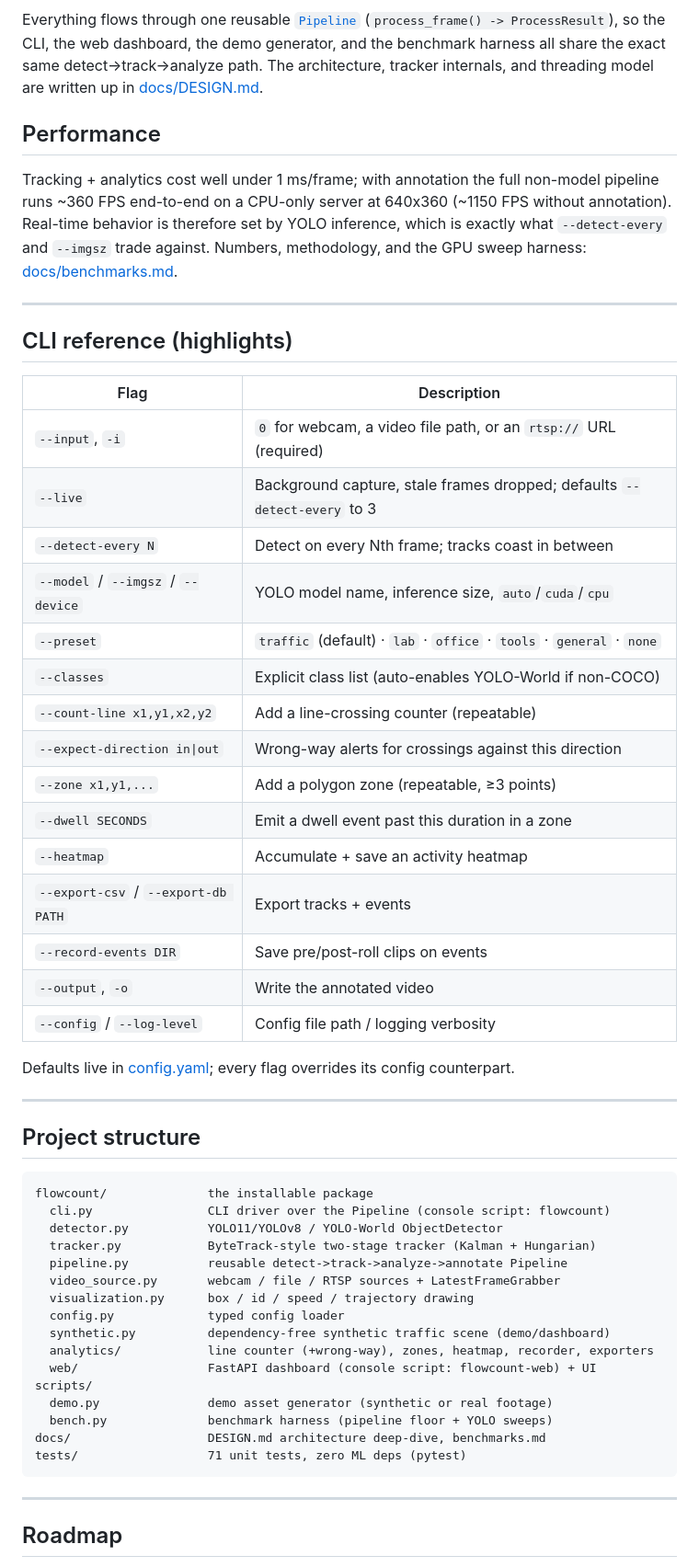
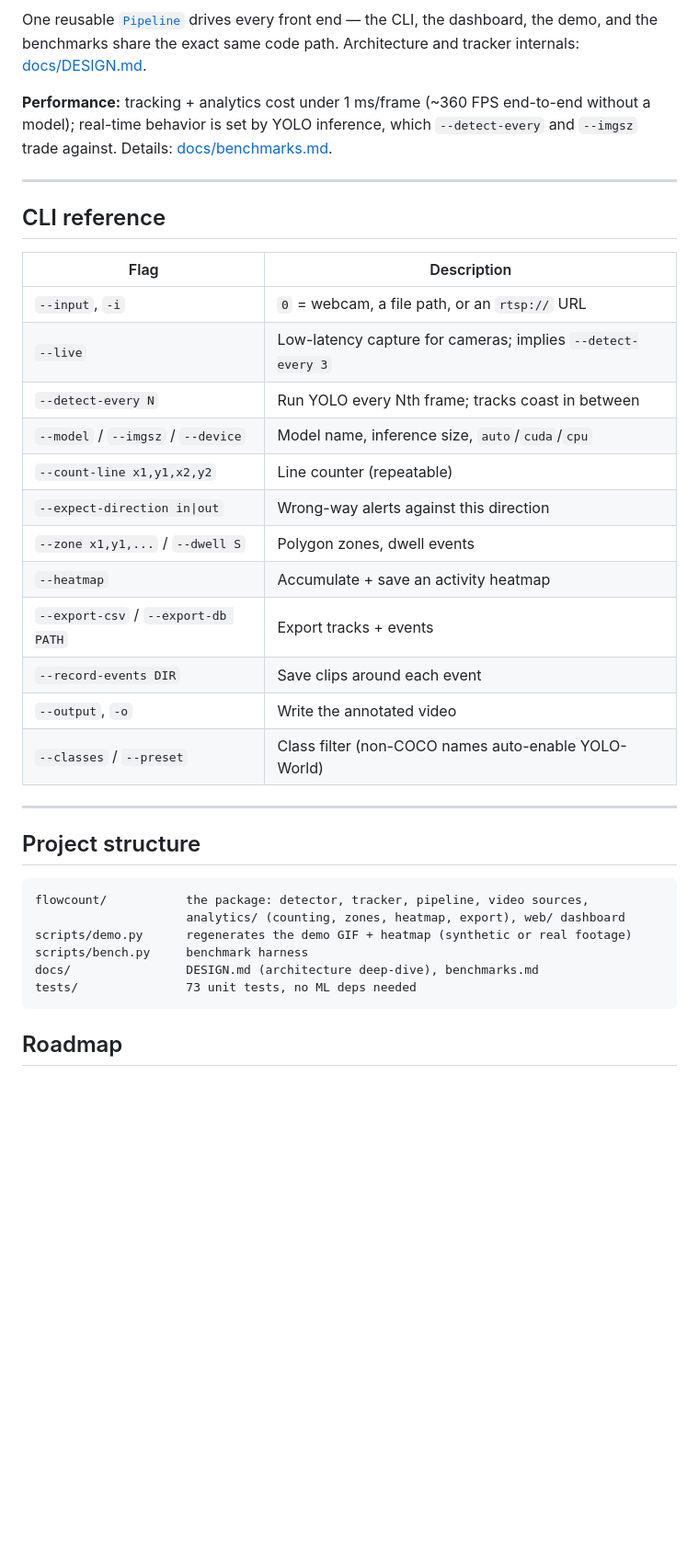
Before and after one commit to Wavy-Hec/ObjectDetection, a Markdown page: README.md, the part around the change printed below. Shown: that part at 92% size. GitHub-like rendering; blank space fills up the shorter version.

````diff
--- a/README.md
+++ b/README.md
@@ -174,69 +127,45 @@ flowchart LR
 ```
 
-Everything flows through one reusable [`Pipeline`](flowcount/pipeline.py)
-(`process_frame() -> ProcessResult`), so the CLI, the web dashboard, the demo
-generator, and the benchmark harness all share the exact same
-detect→track→analyze path. The architecture, tracker internals, and threading
-model are written up in [docs/DESIGN.md](docs/DESIGN.md).
+One reusable [`Pipeline`](flowcount/pipeline.py) drives every front end — the
+CLI, the dashboard, the demo, and the benchmarks share the exact same code
+path. Architecture and tracker internals: [docs/DESIGN.md](docs/DESIGN.md).
 
-## Performance
-
-Tracking + analytics cost well under 1 ms/frame; with annotation the full
-non-model pipeline runs ~360 FPS end-to-end on a CPU-only server at 640x360
-(~1150 FPS without annotation). Real-time behavior is therefore set by YOLO
-inference, which is exactly what `--detect-every` and `--imgsz` trade
-against. Numbers, methodology, and the GPU sweep harness:
+**Performance:** tracking + analytics cost under 1 ms/frame (~360 FPS
+end-to-end without a model); real-time behavior is set by YOLO inference,
+which `--detect-every` and `--imgsz` trade against. Details:
 [docs/benchmarks.md](docs/benchmarks.md).
 
 ---
 
-## CLI reference (highlights)
+## CLI reference
 
 | Flag | Description |
 |---|---|
-| `--input`, `-i` | `0` for webcam, a video file path, or an `rtsp://` URL (required) |
-| `--live` | Background capture, stale frames dropped; defaults `--detect-every` to 3 |
-| `--detect-every N` | Detect on every Nth frame; tracks coast in between |
-| `--model` / `--imgsz` / `--device` | YOLO model name, inference size, `auto`/`cuda`/`cpu` |
-| `--preset` | `traffic` (default) · `lab` · `office` · `tools` · `general` · `none` |
-| `--classes` | Explicit class list (auto-enables YOLO-World if non-COCO) |
-| `--count-line x1,y1,x2,y2` | Add a line-crossing counter (repeatable) |
-| `--expect-direction in\|out` | Wrong-way alerts for crossings against this direction |
-| `--zone x1,y1,...` | Add a polygon zone (repeatable, ≥3 points) |
-| `--dwell SECONDS` | Emit a dwell event past this duration in a zone |
+| `--input`, `-i` | `0` = webcam, a file path, or an `rtsp://` URL |
+| `--live` | Low-latency capture for cameras; implies `--detect-every 3` |
+| `--detect-every N` | Run YOLO every Nth frame; tracks coast in between |
+| `--model` / `--imgsz` / `--device` | Model name, inference size, `auto`/`cuda`/`cpu` |
+| `--count-line x1,y1,x2,y2` | Line counter (repeatable) |
+| `--expect-direction in\|out` | Wrong-way alerts against this direction |
+| `--zone x1,y1,...` / `--dwell S` | Polygon zones, dwell events |
 | `--heatmap` | Accumulate + save an activity heatmap |
 | `--export-csv` / `--export-db PATH` | Export tracks + events |
-| `--record-events DIR` | Save pre/post-roll clips on events |
+| `--record-events DIR` | Save clips around each event |
 | `--output`, `-o` | Write the annotated video |
-| `--config` / `--log-level` | Config file path / logging verbosity |
-
-Defaults live in [config.yaml](config.yaml); every flag overrides its config
-counterpart.
+| `--classes` / `--preset` | Class filter (non-COCO names auto-enable YOLO-World) |
 
 ---
 
 ## Project structure
 
 ```
-flowcount/              the installable package
-  cli.py                CLI driver over the Pipeline (console script: flowcount)
-  detector.py           YOLO11/YOLOv8 / YOLO-World ObjectDetector
-  tracker.py            ByteTrack-style two-stage tracker (Kalman + Hungarian)
-  pipeline.py           reusable detect->track->analyze->annotate Pipeline
-  video_source.py       webcam / file / RTSP sources + LatestFrameGrabber
-  visualization.py      box / id / speed / trajectory drawing
-  config.py             typed config loader
-  synthetic.py          dependency-free synthetic traffic scene (demo/dashboard)
-  analytics/            line counter (+wrong-way), zones, heatmap, recorder, exporters
-  web/                  FastAPI dashboard (console script: flowcount-web) + UI
-scripts/
-  demo.py               demo asset generator (synthetic or real footage)
-  bench.py              benchmark harness (pipeline floor + YOLO sweeps)
-docs/                   DESIGN.md architecture deep-dive, benchmarks.md
-tests/                  71 unit tests, zero ML deps (pytest)
+flowcount/           the package: detector, tracker, pipeline, video sources,
+                     analytics/ (counting, zones, heatmap, export), web/ dashboard
+scripts/demo.py      regenerates the demo GIF + heatmap (synthetic or real footage)
+scripts/bench.py     benchmark harness
+docs/                DESIGN.md (architecture deep-dive), benchmarks.md
+tests/               73 unit tests, no ML deps needed
 ```
-
----
 
 ## Roadmap
 
````
Also changed, not shown: other parts of README.md (+82 -137 lines), assets/heatmap.jpg, 6 other files.
